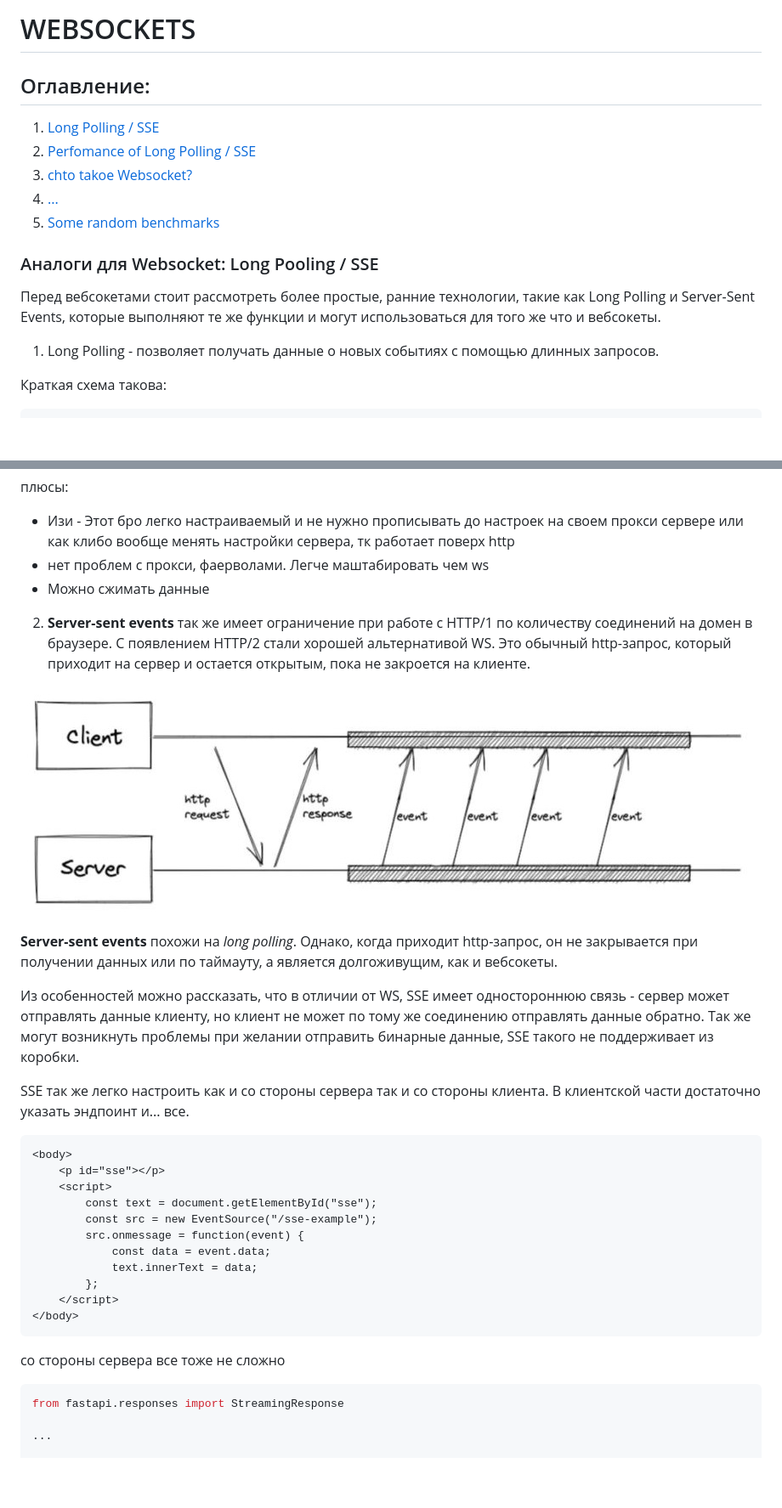
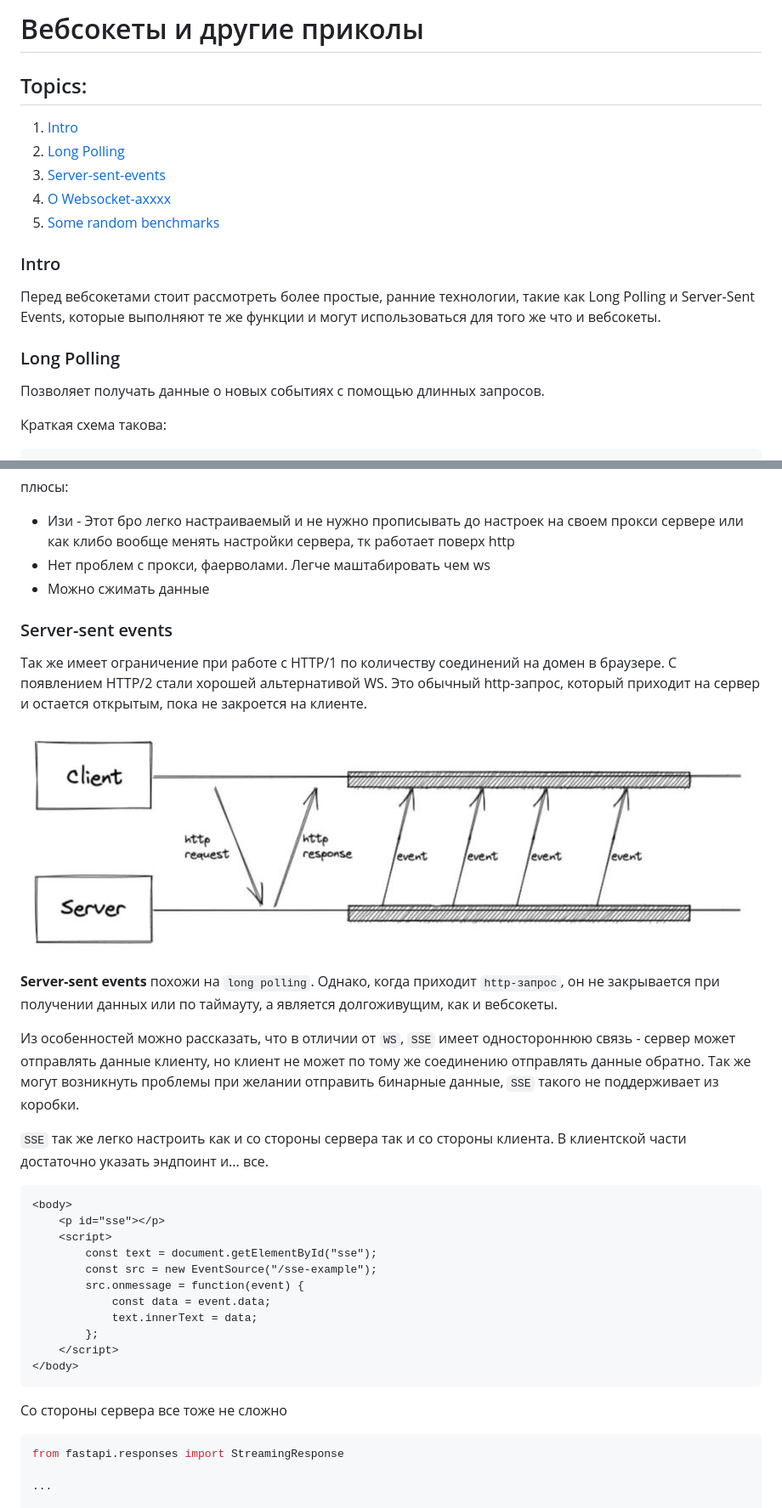
Before and after one commit to nnnLik/tgk-sse-long-polling-websockets, a Markdown page: README.md, 2 parts joined by grey strips. Shown at 85% size. Drawn GitHub-style; blank space fills up the shorter version.

Commit message:
refactor text

````diff
--- a/README.md
+++ b/README.md
@@ -1,17 +1,18 @@
-# WEBSOCKETS
+# Вебсокеты и другие приколы
 
-## Оглавление:
-1. [Long Polling / SSE](#long-polling--sse)
-2. [Perfomance of Long Polling / SSE]()
-3. [chto takoe Websocket?](#websocket)
-4. [...]()
-5. [Some random benchmarks](#some-random-benchmarks)
+## Topics:
+1. [Intro](#intro)
+2. [Long Polling](#long-polling)
+3. [Server-sent-events](#server-sent-events)
+2. [О Websocket-ахххх](#websocket)
+3. [Some random benchmarks](#some-random-benchmarks)
 
-### Аналоги для Websocket: Long Pooling / SSE
+### Intro
 Перед вебсокетами стоит рассмотреть более простые, ранние технологии,
 такие как Long Polling и Server-Sent Events, которые выполняют те же функции и могут использоваться для того же что и вебсокеты.
 
-1. Long Polling - позволяет получать данные о новых событиях с помощью длинных запросов.
+### Long Polling
+Позволяет получать данные о новых событиях с помощью длинных запросов.
 
 Краткая схема такова:
 
@@ -40,19 +41,20 @@
 
 плюсы:
 * Изи - Этот бро легко настраиваемый и не нужно прописывать до настроек на своем прокси сервере или как клибо вообще менять настройки сервера, тк работает поверх http
-* нет проблем с прокси, фаерволами. Легче маштабировать чем ws
+* Нет проблем с прокси, фаерволами. Легче маштабировать чем ws
 * Можно сжимать данные
 
-2. **Server-sent events** так же имеет ограничение при работе с HTTP/1 по количеству соединений на домен в браузере. С появлением HTTP/2 стали хорошей альтернативой WS.
+### Server-sent events
+Так же имеет ограничение при работе с HTTP/1 по количеству соединений на домен в браузере. С появлением HTTP/2 стали хорошей альтернативой WS.
 Это обычный http-запрос, который приходит на сервер и остается открытым, пока не закроется на клиенте.
 
 ![sse](static/sse-example.jpeg)
 
-**Server-sent events** похожи на *long polling*. Однако, когда приходит http-запрос, он не закрывается при получении данных или по таймауту, а является долгоживущим, как и вебсокеты.
+**Server-sent events** похожи на `long polling`. Однако, когда приходит `http-запрос`, он не закрывается при получении данных или по таймауту, а является долгоживущим, как и вебсокеты.
 
-Из особенностей можно рассказать, что в отличии от WS, SSE имеет одностороннюю связь - сервер может отправлять данные клиенту, но клиент не может по тому же соединению отправлять данные обратно. Так же могут возникнуть проблемы при желании отправить бинарные данные, SSE такого не поддерживает из коробки.
+Из особенностей можно рассказать, что в отличии от `WS`, `SSE` имеет одностороннюю связь - сервер может отправлять данные клиенту, но клиент не может по тому же соединению отправлять данные обратно. Так же могут возникнуть проблемы при желании отправить бинарные данные, `SSE` такого не поддерживает из коробки.
 
-SSE так же легко настроить как и со стороны сервера так и со стороны клиента. В клиентской части достаточно указать эндпоинт и... все.
+`SSE` так же легко настроить как и со стороны сервера так и со стороны клиента. В клиентской части достаточно указать эндпоинт и... все.
 ```html
 <body>
     <p id="sse"></p>
@@ -66,7 +68,7 @@ SSE так же легко настроить как и со стороны се
     </script>
 </body>
 ```
-со стороны сервера все тоже не сложно
+Со стороны сервера все тоже не сложно
 ```python
 from fastapi.responses import StreamingResponse
 
````
Also changed, not shown: other parts of README.md (+6 -6 lines).
